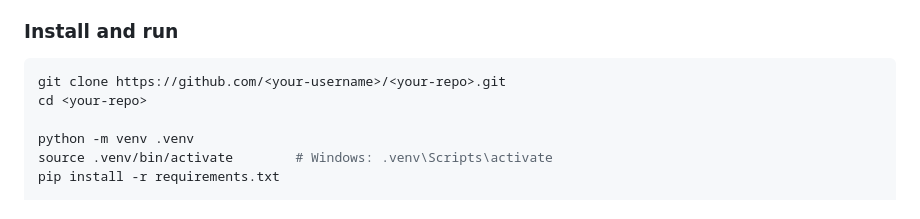
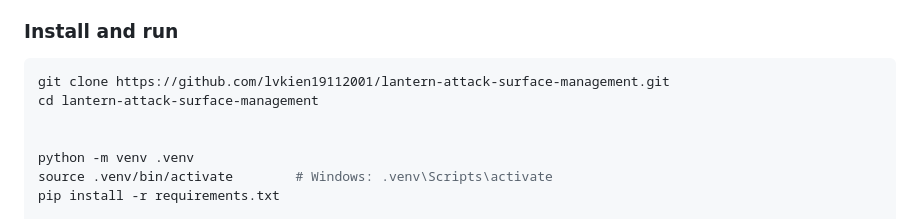
Before and after one commit to lvkien19112001/lantern-attack-surface-management, a Markdown page: README.md, the part around the change. Drawn GitHub-style.

````diff
--- a/README.md
+++ b/README.md
@@ -55,8 +55,9 @@ Lantern is a self-hosted web tool that tracks an organization's external assets
 ### Install and run
 
 ```bash
-git clone https://github.com/<your-username>/<your-repo>.git
-cd <your-repo>
+git clone https://github.com/lvkien19112001/lantern-attack-surface-management.git
+cd lantern-attack-surface-management
+
 
 python -m venv .venv
 source .venv/bin/activate        # Windows: .venv\Scripts\activate
````
